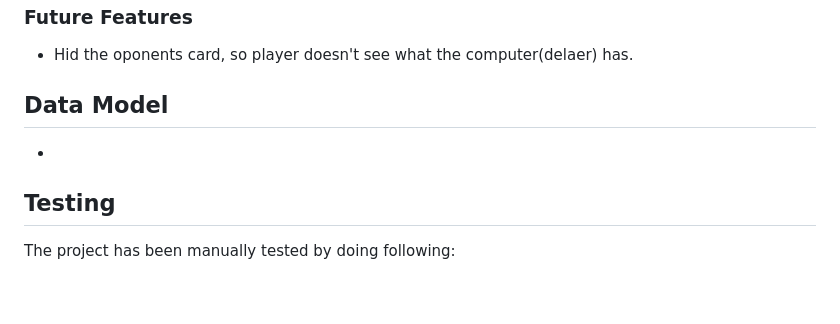
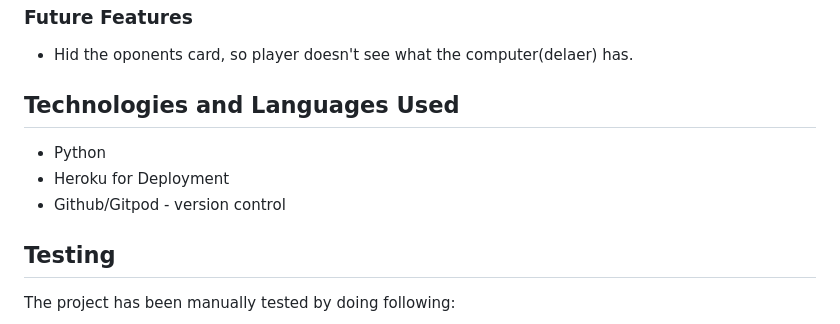
Before and after one commit to AiGaA/BlackJackGame, a Markdown page: README.md, the part around the change. Drawn GitHub-style; blank space fills up the shorter version.

Commit message:
Add technologies and languages used on readme

```diff
--- a/README.md
+++ b/README.md
@@ -36,9 +36,11 @@ When game reaches to an end and either user or a delaer is a winner/loser the la
 
 - Hid the oponents card, so player doesn't see what the computer(delaer) has.
 
-## Data Model
+## Technologies and Languages Used
 
--
+- Python
+- Heroku for Deployment
+- Github/Gitpod - version control
 
 ## Testing
 
```
